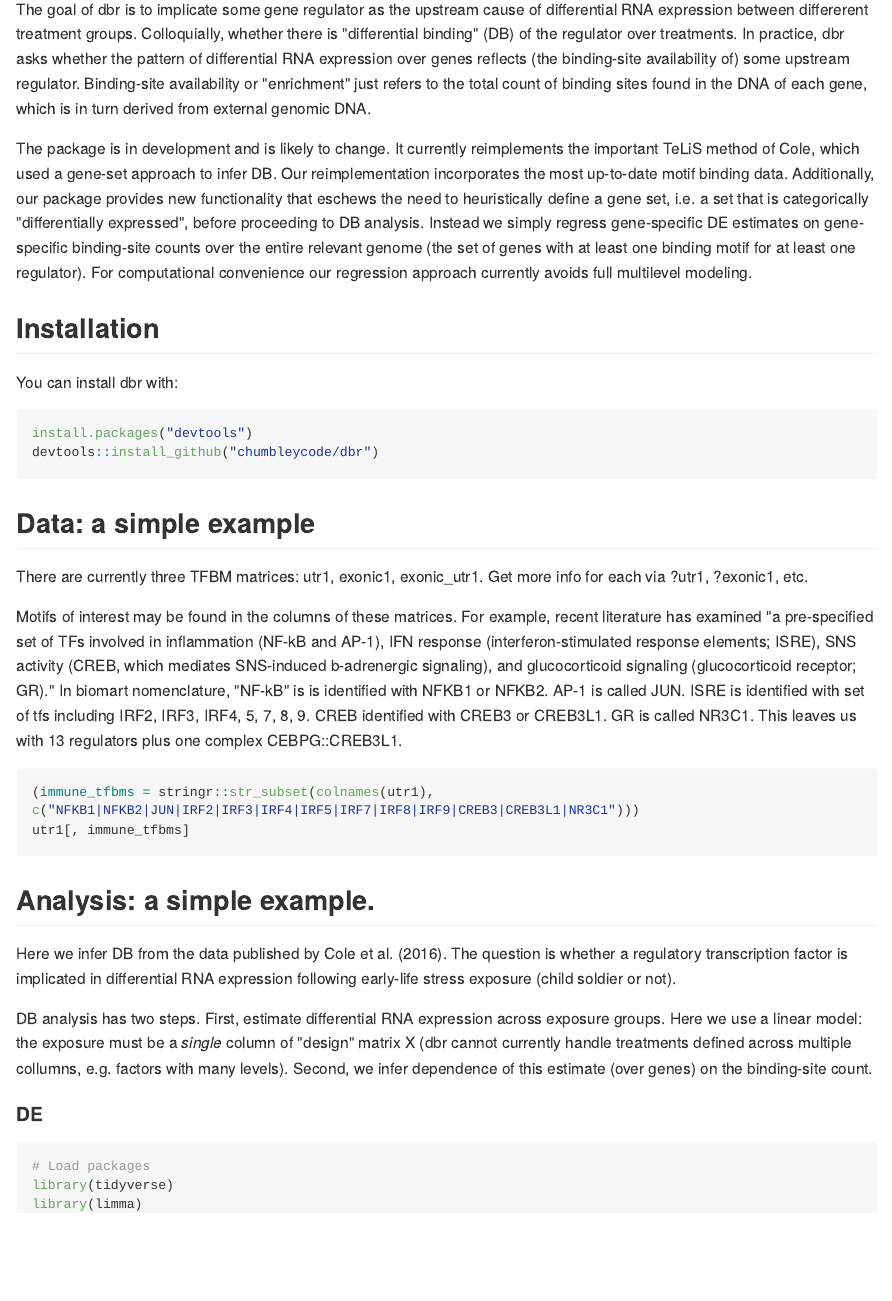
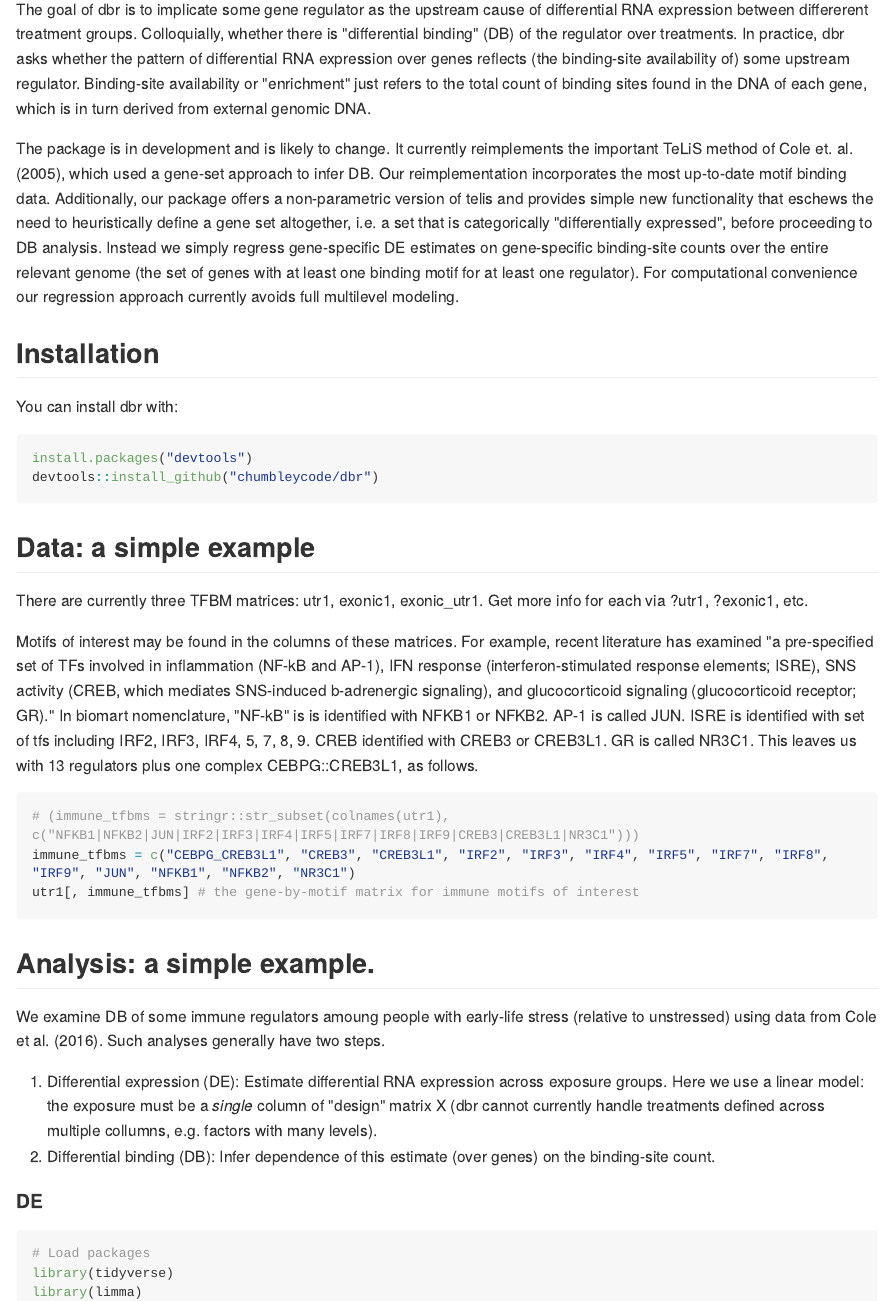
Before and after one commit to chumbleycode/dbr, an R Markdown document (README.Rmd): the page in a window 1100 px wide, from 180 px down. The pictures show the output file README.md that the author committed with the source, drawn offline in the style of GitHub; long lines of code are wrapped; badge pictures from the web are left out.

Commit message:
minor readme

````diff
--- a/README.Rmd
+++ b/README.Rmd
@@ -23,8 +23,7 @@ knitr::opts_chunk$set(
 
 The goal of dbr is to implicate some gene regulator as the upstream cause of differential RNA expression between differerent treatment groups. Colloquially, whether there is "differential binding" (DB) of the regulator over treatments. In practice, dbr asks whether the pattern of differential RNA expression over genes reflects (the binding-site availability of) some upstream regulator. Binding-site availability or "enrichment" just refers to the total count of binding sites found in the DNA of each gene, which is in turn derived from external genomic DNA.
 
-The package is in development and is likely to change. It currently reimplements the important TeLiS method of Cole, which used a gene-set approach to infer DB. Our reimplementation incorporates the most up-to-date motif binding data. Additionally, our package provides new functionality that eschews the need to heuristically define a gene set, i.e. a set that is categorically "differentially expressed", before proceeding to DB analysis. Instead we simply regress gene-specific DE estimates on gene-specific binding-site counts over the entire relevant genome (the set of genes with at least one binding motif for at least one regulator). For computational convenience our regression approach currently avoids full multilevel modeling.
-
+The package is in development and is likely to change. It currently reimplements the important TeLiS method of Cole et. al. (2005), which used a gene-set approach to infer DB. Our reimplementation incorporates the most up-to-date motif binding data. Additionally, our package offers a non-parametric version of telis and provides simple new functionality that eschews the need to heuristically define a gene set altogether, i.e. a set that is categorically "differentially expressed", before proceeding to DB analysis. Instead we simply regress gene-specific DE estimates on gene-specific binding-site counts over the entire relevant genome (the set of genes with at least one binding motif for at least one regulator). For computational convenience our regression approach currently avoids full multilevel modeling.
 
 ## Installation
 
@@ -39,18 +38,20 @@ devtools::install_github("chumbleycode/dbr")
 
 There are currently three TFBM matrices: utr1, exonic1, exonic_utr1. Get more info for each via ?utr1, ?exonic1, etc.
 
-Motifs of interest may be found in the columns of these matrices. For example, recent literature has examined "a pre-specified set of TFs involved in inflammation (NF-kB and AP-1), IFN response (interferon-stimulated response elements; ISRE), SNS activity (CREB, which mediates SNS-induced b-adrenergic signaling), and glucocorticoid signaling (glucocorticoid receptor; GR)."  In biomart nomenclature, "NF-kB" is is identified with NFKB1 or NFKB2.  AP-1 is called JUN. ISRE is identified with set of tfs including IRF2, IRF3, IRF4, 5, 7, 8, 9. CREB identified with CREB3 or CREB3L1. GR is called NR3C1. This leaves us with 13 regulators plus one complex CEBPG::CREB3L1.
+Motifs of interest may be found in the columns of these matrices. For example, recent literature has examined "a pre-specified set of TFs involved in inflammation (NF-kB and AP-1), IFN response (interferon-stimulated response elements; ISRE), SNS activity (CREB, which mediates SNS-induced b-adrenergic signaling), and glucocorticoid signaling (glucocorticoid receptor; GR)."  In biomart nomenclature, "NF-kB" is is identified with NFKB1 or NFKB2.  AP-1 is called JUN. ISRE is identified with set of tfs including IRF2, IRF3, IRF4, 5, 7, 8, 9. CREB identified with CREB3 or CREB3L1. GR is called NR3C1. This leaves us with 13 regulators plus one complex CEBPG::CREB3L1, as follows.
 
 ```r
-(immune_tfbms = stringr::str_subset(colnames(utr1), c("NFKB1|NFKB2|JUN|IRF2|IRF3|IRF4|IRF5|IRF7|IRF8|IRF9|CREB3|CREB3L1|NR3C1")))
-utr1[, immune_tfbms]
+# (immune_tfbms = stringr::str_subset(colnames(utr1), c("NFKB1|NFKB2|JUN|IRF2|IRF3|IRF4|IRF5|IRF7|IRF8|IRF9|CREB3|CREB3L1|NR3C1")))
+immune_tfbms = c("CEBPG_CREB3L1", "CREB3", "CREB3L1", "IRF2", "IRF3", "IRF4", "IRF5", "IRF7", "IRF8", "IRF9", "JUN", "NFKB1", "NFKB2", "NR3C1")
+utr1[, immune_tfbms] # the gene-by-motif matrix for immune motifs of interest
 ```
 
 ## Analysis: a simple example.
 
-Here we infer DB from the data published by Cole et al. (2016). The question is whether a regulatory transcription factor is implicated in differential RNA expression following early-life stress exposure (child soldier or not).
+We examine DB of some immune regulators amoung people with early-life stress (relative to unstressed) using data from Cole et al. (2016). Such analyses generally have two steps.
 
-DB analysis has two steps. First, estimate differential RNA expression across exposure groups. Here we use a linear model: the exposure must be a *single* column of "design" matrix X (dbr cannot currently handle treatments defined across multiple collumns, e.g. factors with many levels). Second, we infer dependence of this estimate (over genes) on the binding-site count.
+1. Differential expression (DE): Estimate differential RNA expression across exposure groups. Here we use a linear model: the exposure must be a *single* column of "design" matrix X (dbr cannot currently handle treatments defined across multiple collumns, e.g. factors with many levels).
+2. Differential binding (DB): Infer dependence of this estimate (over genes) on the binding-site count.
 
 #### DE
 
````
Also changed, not shown: README.md, README.Rmd (5 more changed lines).
